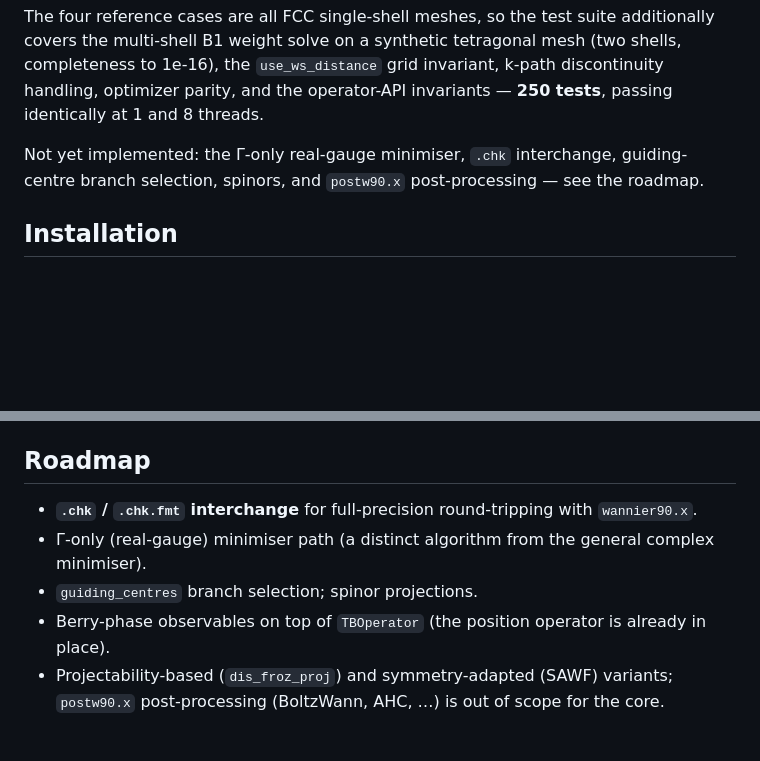
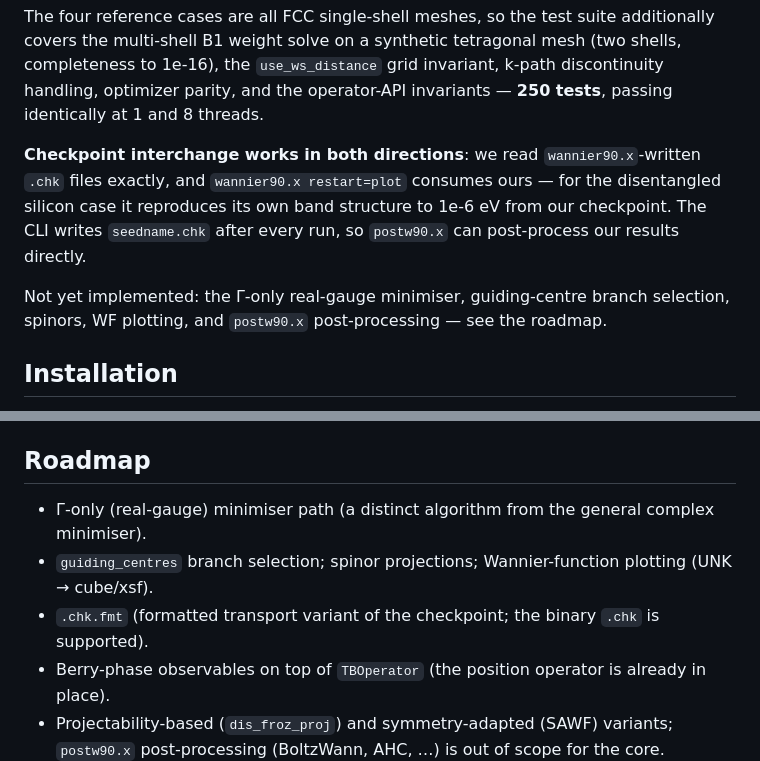
Before and after one commit to skilledwolf/WannierFunctions.jl, a Markdown page: README.md, 2 parts joined by grey strips. Rendered like a GitHub page; blank space fills up the shorter version.

Commit message:
README: checkpoint interchange + updated roadmap
Co-Authored-By: Claude Opus 4.8 <noreply@anthropic.com>

```diff
--- a/README.md
+++ b/README.md
@@ -60,8 +60,13 @@ the multi-shell B1 weight solve on a synthetic tetragonal mesh (two shells, comp
 1e-16), the `use_ws_distance` grid invariant, k-path discontinuity handling, optimizer parity,
 and the operator-API invariants — **250 tests**, passing identically at 1 and 8 threads.
 
-Not yet implemented: the Γ-only real-gauge minimiser, `.chk` interchange, guiding-centre branch
-selection, spinors, and `postw90.x` post-processing — see the roadmap.
+**Checkpoint interchange works in both directions**: we read `wannier90.x`-written `.chk` files
+exactly, and `wannier90.x restart=plot` consumes ours — for the disentangled silicon case it
+reproduces its own band structure to 1e-6 eV from our checkpoint. The CLI writes `seedname.chk`
+after every run, so `postw90.x` can post-process our results directly.
+
+Not yet implemented: the Γ-only real-gauge minimiser, guiding-centre branch selection, spinors,
+WF plotting, and `postw90.x` post-processing — see the roadmap.
 
 ## Installation
 
@@ -139,9 +144,9 @@ interface (pw2wannier90 etc.) — byte-identical to `wannier90.x -pp` output. Th
 
 ## Roadmap
 
-- **`.chk` / `.chk.fmt` interchange** for full-precision round-tripping with `wannier90.x`.
 - Γ-only (real-gauge) minimiser path (a distinct algorithm from the general complex minimiser).
-- `guiding_centres` branch selection; spinor projections.
+- `guiding_centres` branch selection; spinor projections; Wannier-function plotting (UNK → cube/xsf).
+- `.chk.fmt` (formatted transport variant of the checkpoint; the binary `.chk` is supported).
 - Berry-phase observables on top of `TBOperator` (the position operator is already in place).
 - Projectability-based (`dis_froz_proj`) and symmetry-adapted (SAWF) variants; `postw90.x`
   post-processing (BoltzWann, AHC, …) is out of scope for the core.
```
